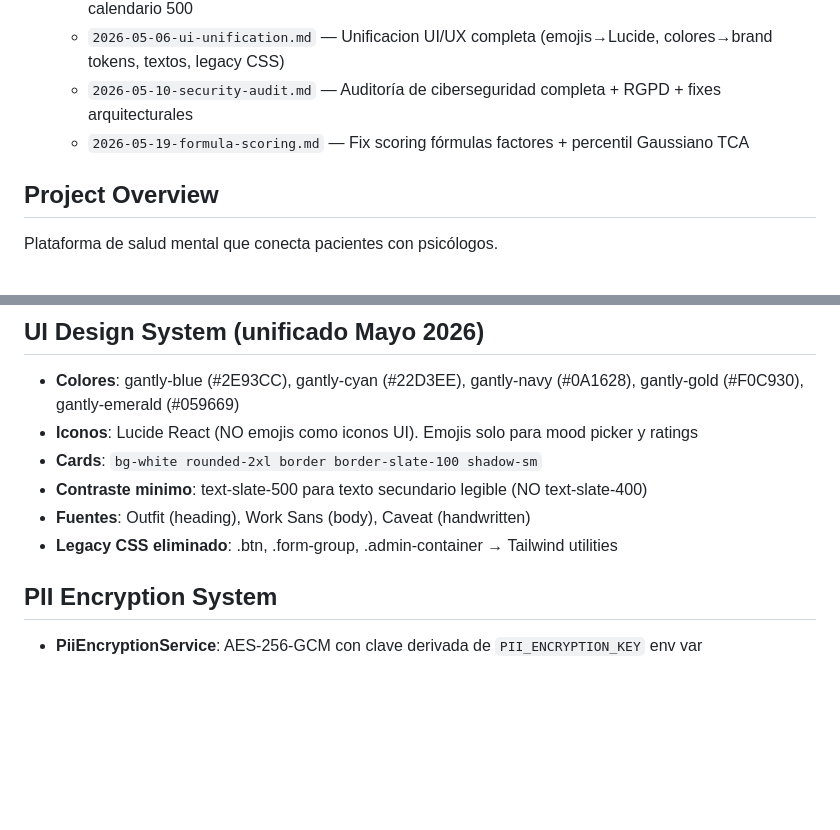
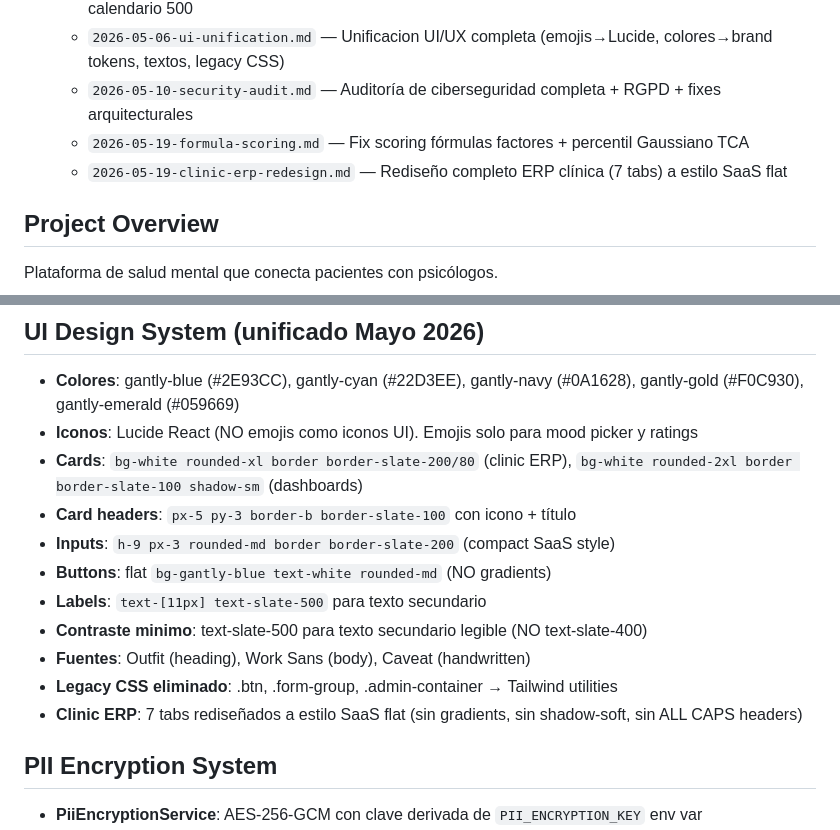
Before and after one commit to DavigXtart/GantlyVercel, a Markdown page: CLAUDE.md, 2 parts joined by grey strips. Drawn GitHub-style; blank space fills up the shorter version.

Commit message:
docs: add clinic ERP redesign session notes and update CLAUDE.md
Co-Authored-By: Claude Opus 4.6 <noreply@anthropic.com>

```diff
--- a/CLAUDE.md
+++ b/CLAUDE.md
@@ -16,6 +16,7 @@
   - `2026-05-06-ui-unification.md` — Unificacion UI/UX completa (emojis→Lucide, colores→brand tokens, textos, legacy CSS)
   - `2026-05-10-security-audit.md` — Auditoría de ciberseguridad completa + RGPD + fixes arquitecturales
   - `2026-05-19-formula-scoring.md` — Fix scoring fórmulas factores + percentil Gaussiano TCA
+  - `2026-05-19-clinic-erp-redesign.md` — Rediseño completo ERP clínica (7 tabs) a estilo SaaS flat
 
 ## Project Overview
 Plataforma de salud mental que conecta pacientes con psicólogos.
@@ -390,10 +391,15 @@ Located in `psicoapp/src/main/resources/db/`:
 ## UI Design System (unificado Mayo 2026)
 - **Colores**: gantly-blue (#2E93CC), gantly-cyan (#22D3EE), gantly-navy (#0A1628), gantly-gold (#F0C930), gantly-emerald (#059669)
 - **Iconos**: Lucide React (NO emojis como iconos UI). Emojis solo para mood picker y ratings
-- **Cards**: `bg-white rounded-2xl border border-slate-100 shadow-sm`
+- **Cards**: `bg-white rounded-xl border border-slate-200/80` (clinic ERP), `bg-white rounded-2xl border border-slate-100 shadow-sm` (dashboards)
+- **Card headers**: `px-5 py-3 border-b border-slate-100` con icono + título
+- **Inputs**: `h-9 px-3 rounded-md border border-slate-200` (compact SaaS style)
+- **Buttons**: flat `bg-gantly-blue text-white rounded-md` (NO gradients)
+- **Labels**: `text-[11px] text-slate-500` para texto secundario
 - **Contraste minimo**: text-slate-500 para texto secundario legible (NO text-slate-400)
 - **Fuentes**: Outfit (heading), Work Sans (body), Caveat (handwritten)
 - **Legacy CSS eliminado**: .btn, .form-group, .admin-container → Tailwind utilities
+- **Clinic ERP**: 7 tabs rediseñados a estilo SaaS flat (sin gradients, sin shadow-soft, sin ALL CAPS headers)
 
 ## PII Encryption System
 - **PiiEncryptionService**: AES-256-GCM con clave derivada de `PII_ENCRYPTION_KEY` env var
```
Also changed, not shown: docs/sessions/2026-05-19-clinic-erp-redesign.md (added, +48 -0 lines).
